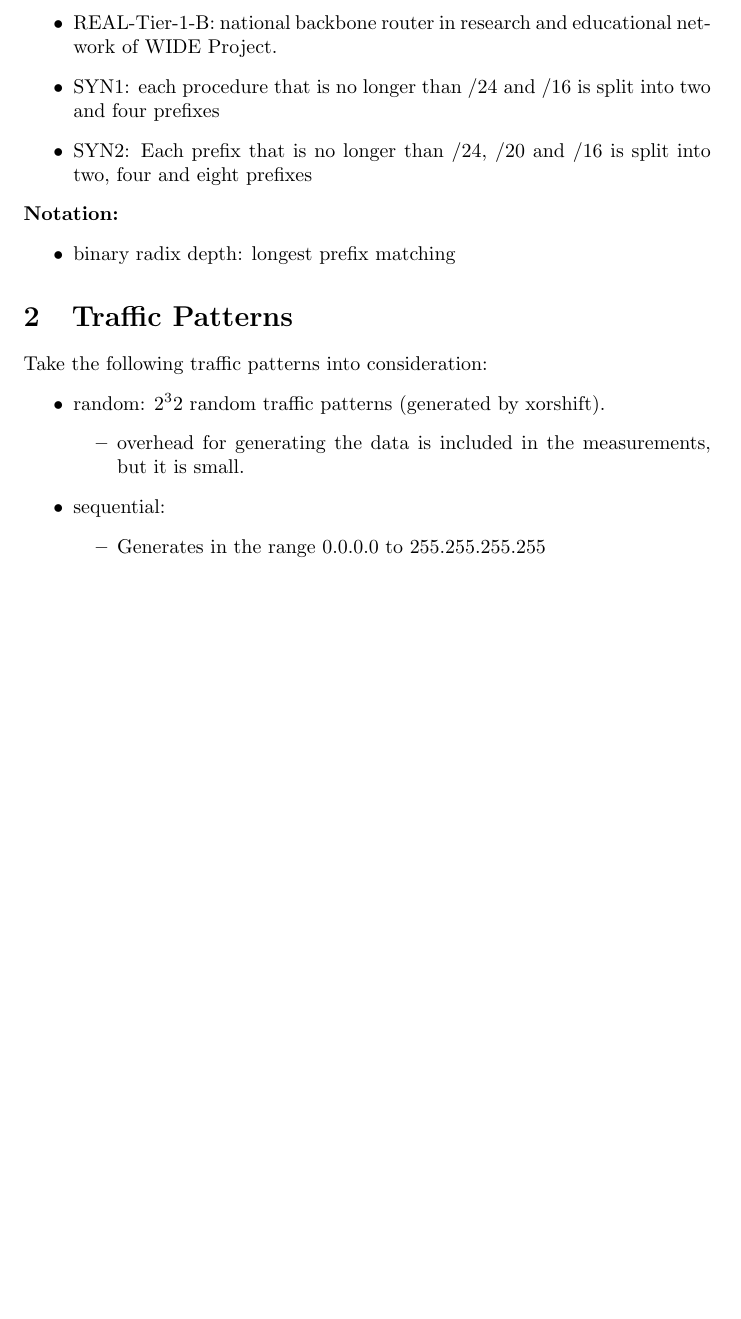
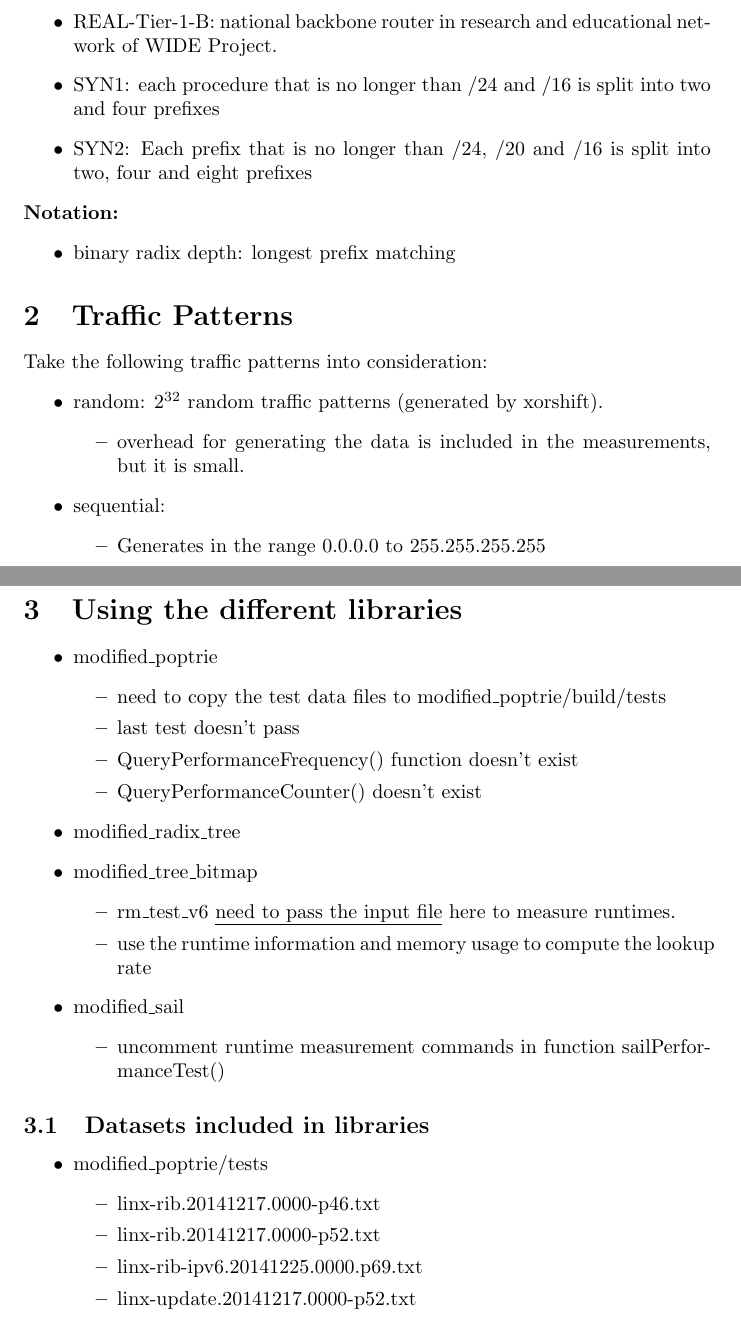
Before and after one commit to vasilisge0/poptrie_project, a LaTeX document (documentation/main.tex): part of the page before the commit and two parts of pages 1 and 2 of 2 after it, the two joined at a grey line, cut so that both start at the same text, the shorter picture padded with empty space. Compiled offline with pdfLaTeX.

Commit message:
Adds notes on benchmarking for libraries and some datasets found in modified_poptrie.

```diff
--- a/documentation/main.tex
+++ b/documentation/main.tex
@@ -29,7 +29,7 @@ the source of the routing table:
 \section{Traffic Patterns}
 Take the following traffic patterns into consideration:
 \begin{itemize}
-    \item random: $2^32$ random traffic patterns (generated by xorshift).
+    \item random: $2^{32}$ random traffic patterns (generated by xorshift).
     \begin{itemize}
         \item overhead for generating the data is included in the measurements,
         but it is small.
@@ -48,4 +48,36 @@ Take the following traffic patterns into consideration:
     \end{itemize}
 \end{itemize}
 
+\section{Using the different libraries}
+\begin{itemize}
+    \item modified\_poptrie
+    \begin{itemize}
+        \item need to copy the test data files to modified\_poptrie/build/tests
+        \item last test doesn't pass
+        \item QueryPerformanceFrequency() function doesn't exist
+        \item QueryPerformanceCounter() doesn't exist
+    \end{itemize}
+    \item modified\_radix\_tree
+    \item modified\_tree\_bitmap
+    \begin{itemize}
+        \item rm\_test\_v6 \underline{need to pass the input file} here to measure runtimes.
+        \item use the runtime information and memory usage to compute the lookup rate
+    \end{itemize}
+    \item modified\_sail
+    \begin{itemize}
+        \item uncomment runtime measurement commands in function sailPerformanceTest()
+    \end{itemize}
+\end{itemize}
+
+\subsection{Datasets included in libraries}
+\begin{itemize}
+    \item modified\_poptrie/tests
+    \begin{itemize}
+        \item linx-rib.20141217.0000-p46.txt
+        \item linx-rib.20141217.0000-p52.txt
+        \item linx-rib-ipv6.20141225.0000.p69.txt
+        \item linx-update.20141217.0000-p52.txt
+    \end{itemize}
+\end{itemize}
+
 \end{document}
```
Also changed, not shown: documentation/main.pdf.
